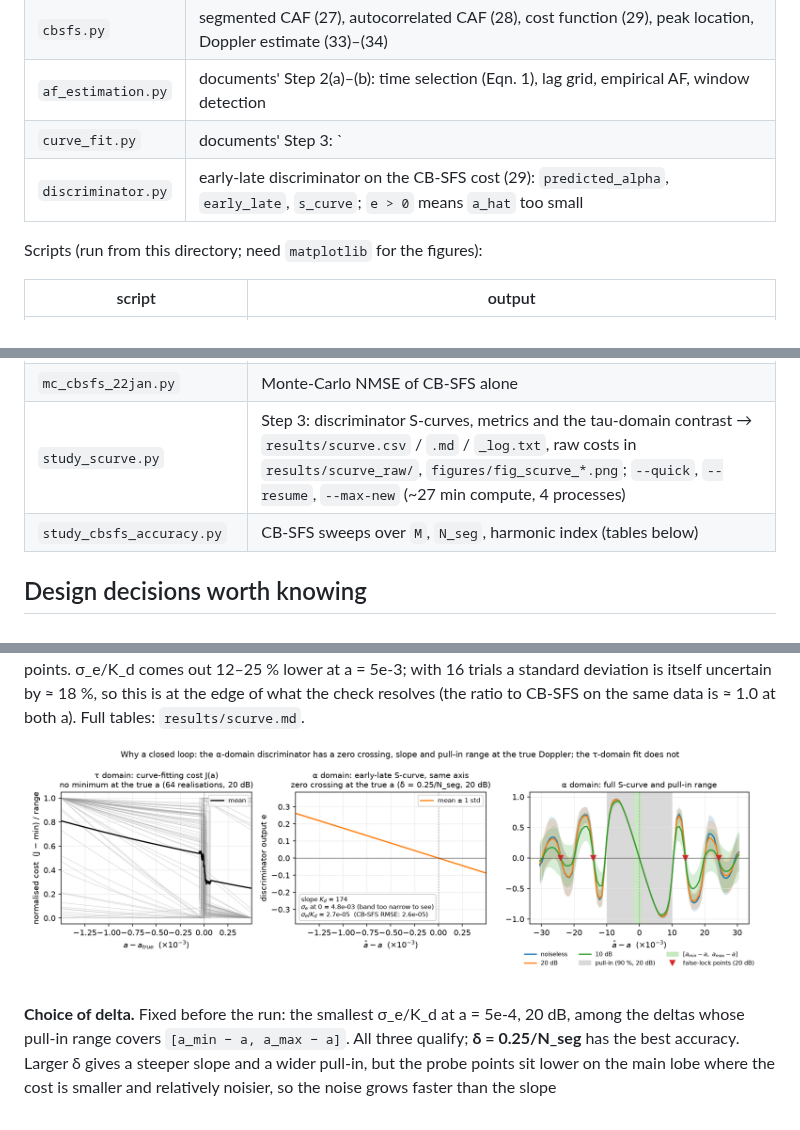
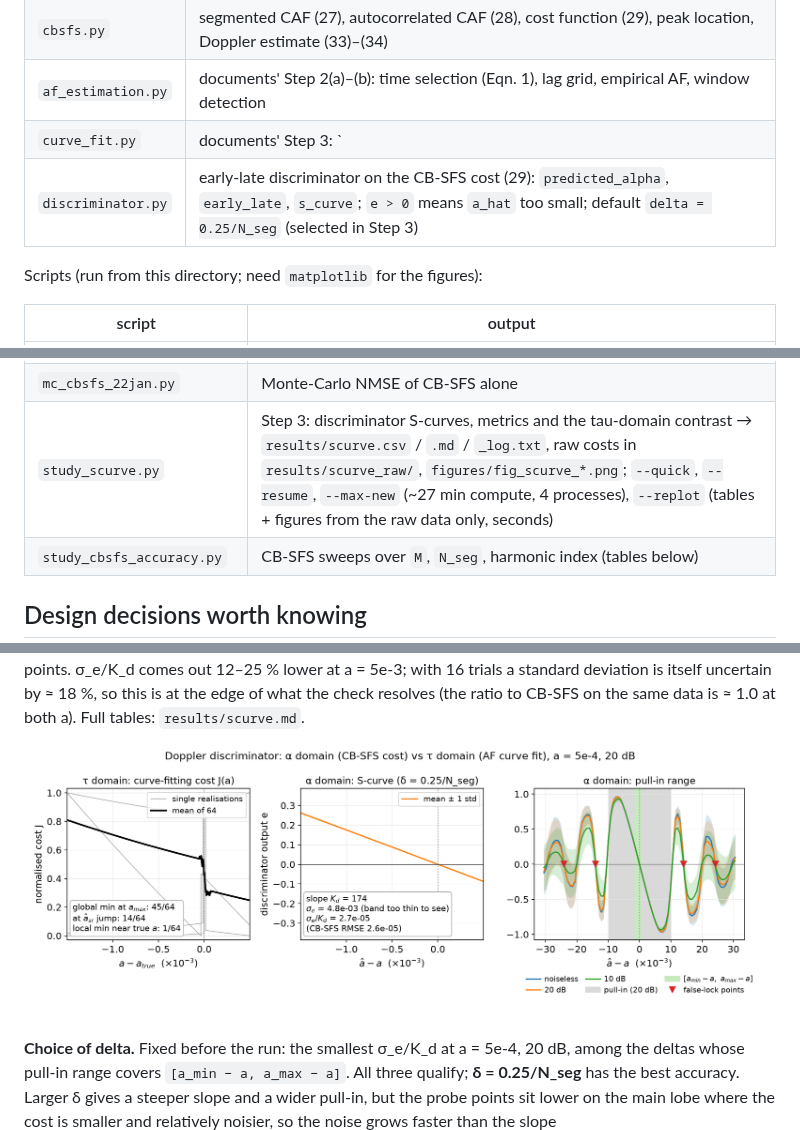
Before and after one commit to yogevdrori/OCDM-Doppler, a Markdown page: README.md, 3 parts joined by grey strips. Rendered like a GitHub page; pictures changed too: figures/fig_scurve_vs_curvefit.png.

```diff
--- a/README.md
+++ b/README.md
@@ -36,7 +36,7 @@ Package `ocdm_doppler/` (NumPy only):
 | `cbsfs.py` | segmented CAF (27), autocorrelated CAF (28), cost function (29), peak location, Doppler estimate (33)–(34) |
 | `af_estimation.py` | documents' Step 2(a)–(b): time selection (Eqn. 1), lag grid, empirical AF, window detection |
 | `curve_fit.py` | documents' Step 3: `|A0|^2` and `tau_p0` estimates, MSE curve fit over `N_a` candidate Doppler values |
-| `discriminator.py` | early-late discriminator on the CB-SFS cost (29): `predicted_alpha`, `early_late`, `s_curve`; `e > 0` means `a_hat` too small |
+| `discriminator.py` | early-late discriminator on the CB-SFS cost (29): `predicted_alpha`, `early_late`, `s_curve`; `e > 0` means `a_hat` too small; default `delta = 0.25/N_seg` (selected in Step 3) |
 
 Scripts (run from this directory; need `matplotlib` for the figures):
 
@@ -46,7 +46,7 @@ Scripts (run from this directory; need `matplotlib` for the figures):
 | `make_figures.py` | `figures/*.png` + `figures/figures_log.txt` — every figure of the documents, the curve-fitting cost surface, a [CBSFS] Fig. 5-style plot (~9 min; `--a-sr genie` skips CB-SFS) |
 | `mc_curvefit.py` | `results/mc_curvefit.csv` / `.md` — Monte-Carlo NMSE and bias tables of the documents, ours next to theirs; incremental, `--resume` after an interruption |
 | `mc_cbsfs_22jan.py` | Monte-Carlo NMSE of CB-SFS alone |
-| `study_scurve.py` | Step 3: discriminator S-curves, metrics and the tau-domain contrast → `results/scurve.csv` / `.md` / `_log.txt`, raw costs in `results/scurve_raw/`, `figures/fig_scurve_*.png`; `--quick`, `--resume`, `--max-new` (~27 min compute, 4 processes) |
+| `study_scurve.py` | Step 3: discriminator S-curves, metrics and the tau-domain contrast → `results/scurve.csv` / `.md` / `_log.txt`, raw costs in `results/scurve_raw/`, `figures/fig_scurve_*.png`; `--quick`, `--resume`, `--max-new` (~27 min compute, 4 processes), `--replot` (tables + figures from the raw data only, seconds) |
 | `study_cbsfs_accuracy.py` | CB-SFS sweeps over `M`, `N_seg`, harmonic index (tables below) |
 
 ## Design decisions worth knowing
```
Also changed, not shown: ocdm_doppler/CLAUDE.md (+2 -2 lines), 3 other files.
